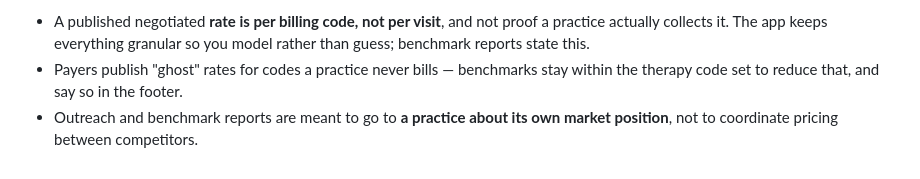
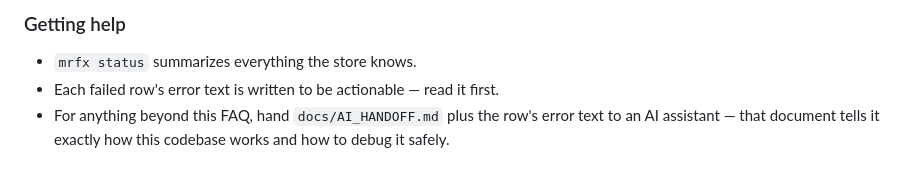
Before and after one commit to PrivatePracticeConsultants/Claudevideo, a Markdown page: GETTING_STARTED.md, the part around one of its changes. GitHub-like rendering.

```diff
--- a/GETTING_STARTED.md
+++ b/GETTING_STARTED.md
@@ -345,8 +388,8 @@ prompt). They're an alternative to the dashboard buttons.
 
-- A published negotiated **rate is per billing code, not per visit**, and not
-  proof a practice actually collects it. The app keeps everything granular so
-  you model rather than guess; benchmark reports state this.
-- Payers publish "ghost" rates for codes a practice never bills — benchmarks
-  stay within the therapy code set to reduce that, and say so in the footer.
-- Outreach and benchmark reports are meant to go to **a practice about its own
-  market position**, not to coordinate pricing between competitors.
+### Getting help
+
+- `mrfx status` summarizes everything the store knows.
+- Each failed row's error text is written to be actionable — read it first.
+- For anything beyond this FAQ, hand `docs/AI_HANDOFF.md` plus the row's
+  error text to an AI assistant — that document tells it exactly how this
+  codebase works and how to debug it safely.
```
Also changed, not shown: other parts of GETTING_STARTED.md (+102 -59 lines), docs/AI_HANDOFF.md (+41 -13 lines).
